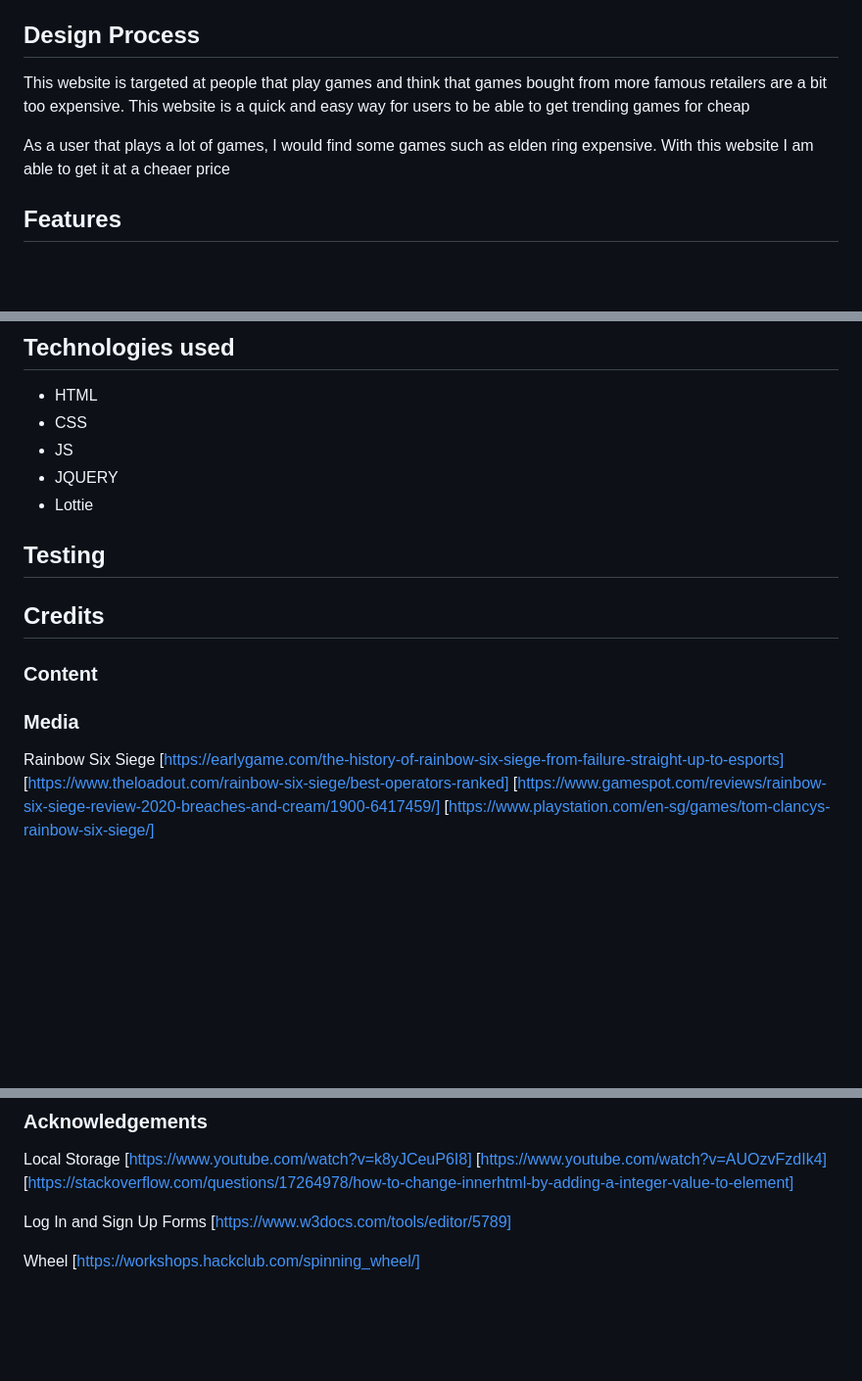
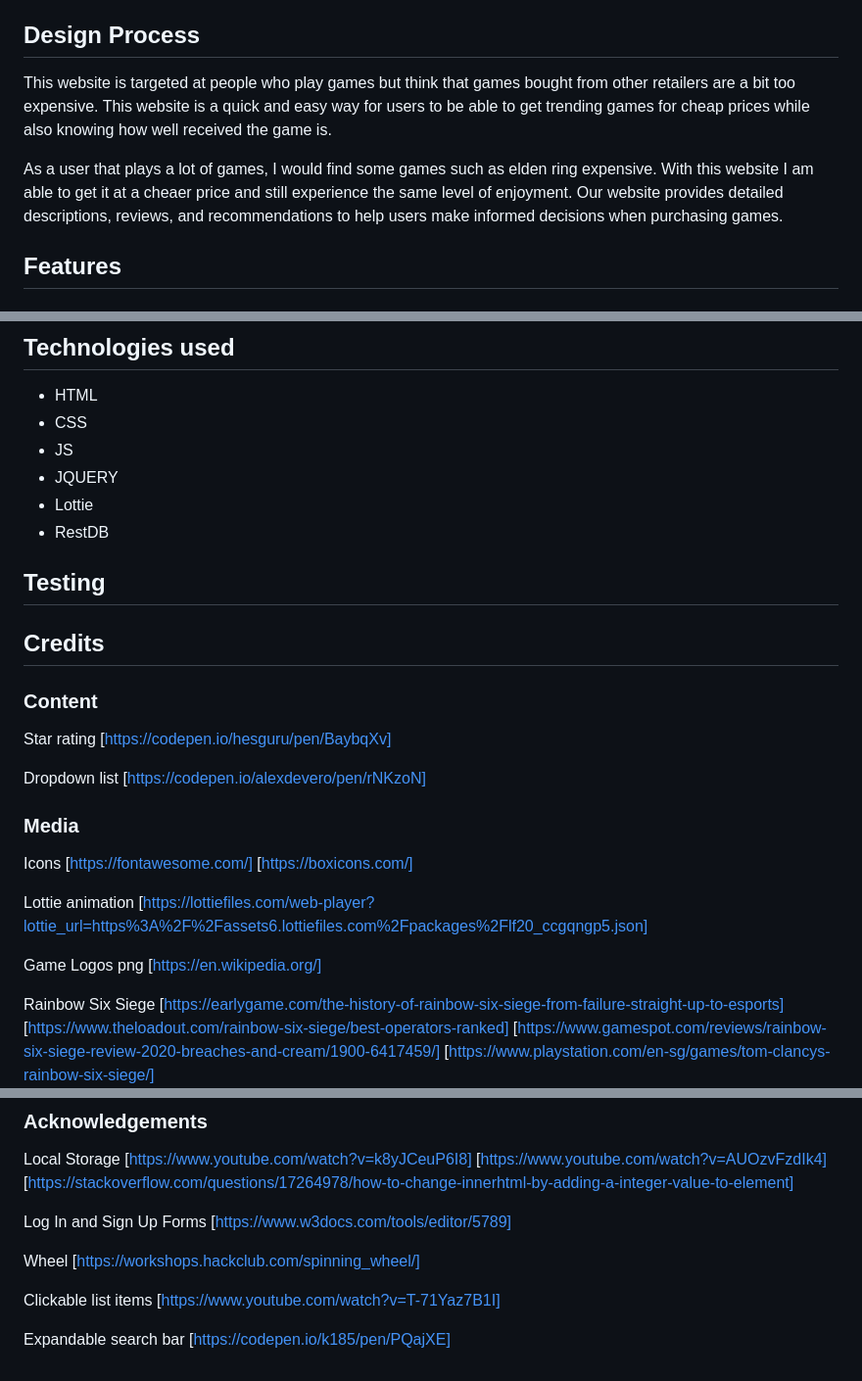
Before and after one commit to jaydenlimjunkit/ASG2, a Markdown page: README.md, 3 parts joined by grey strips. Shown at 98% size. Drawn GitHub-style; blank space fills up the shorter version.

```diff
--- a/README.md
+++ b/README.md
@@ -2,10 +2,11 @@
 GameTron is a website that allows users to purchase trending games for a cheaper price.
 
 ## Design Process
-This website is targeted at people that play games and think that games bought from more famous retailers are a bit too expensive.
-This website is a quick and easy way for users to be able to get trending games for cheap
+This website is targeted at people who play games but think that games bought from other retailers are a bit too expensive.
+This website is a quick and easy way for users to be able to get trending games for cheap prices while also knowing how well received the game is.
 
-As a user that plays a lot of games, I would find some games such as elden ring expensive. With this website I am able to get it at a cheaer price
+
+As a user that plays a lot of games, I would find some games such as elden ring expensive. With this website I am able to get it at a cheaer price and still experience the same level of enjoyment. Our website provides detailed descriptions, reviews, and recommendations to help users make informed decisions when purchasing games.
 
 ## Features
 
@@ -31,6 +32,7 @@ As a user that plays a lot of games, I would find some games such as elden ring
 - JS
 - JQUERY
 - Lottie
+- RestDB
 
 ## Testing
 
@@ -39,8 +41,25 @@ As a user that plays a lot of games, I would find some games such as elden ring
 ## Credits
 
 ### Content
+Star rating
+[https://codepen.io/hesguru/pen/BaybqXv]
+
+Dropdown list
+[https://codepen.io/alexdevero/pen/rNKzoN]
+
+
 
 ### Media
+Icons
+[https://fontawesome.com/]
+[https://boxicons.com/]
+
+Lottie animation
+[https://lottiefiles.com/web-player?lottie_url=https%3A%2F%2Fassets6.lottiefiles.com%2Fpackages%2Flf20_ccgqngp5.json]
+
+Game Logos png
+[https://en.wikipedia.org/]
+
 Rainbow Six Siege
 [https://earlygame.com/the-history-of-rainbow-six-siege-from-failure-straight-up-to-esports]
 [https://www.theloadout.com/rainbow-six-siege/best-operators-ranked]
@@ -88,3 +107,9 @@ Log In and Sign Up Forms
 
 Wheel
 [https://workshops.hackclub.com/spinning_wheel/]
+
+Clickable list items
+[https://www.youtube.com/watch?v=T-71Yaz7B1I]
+
+Expandable search bar
+[https://codepen.io/k185/pen/PQajXE]
```
Also changed, not shown: other parts of README.md (+1 -1 lines).
